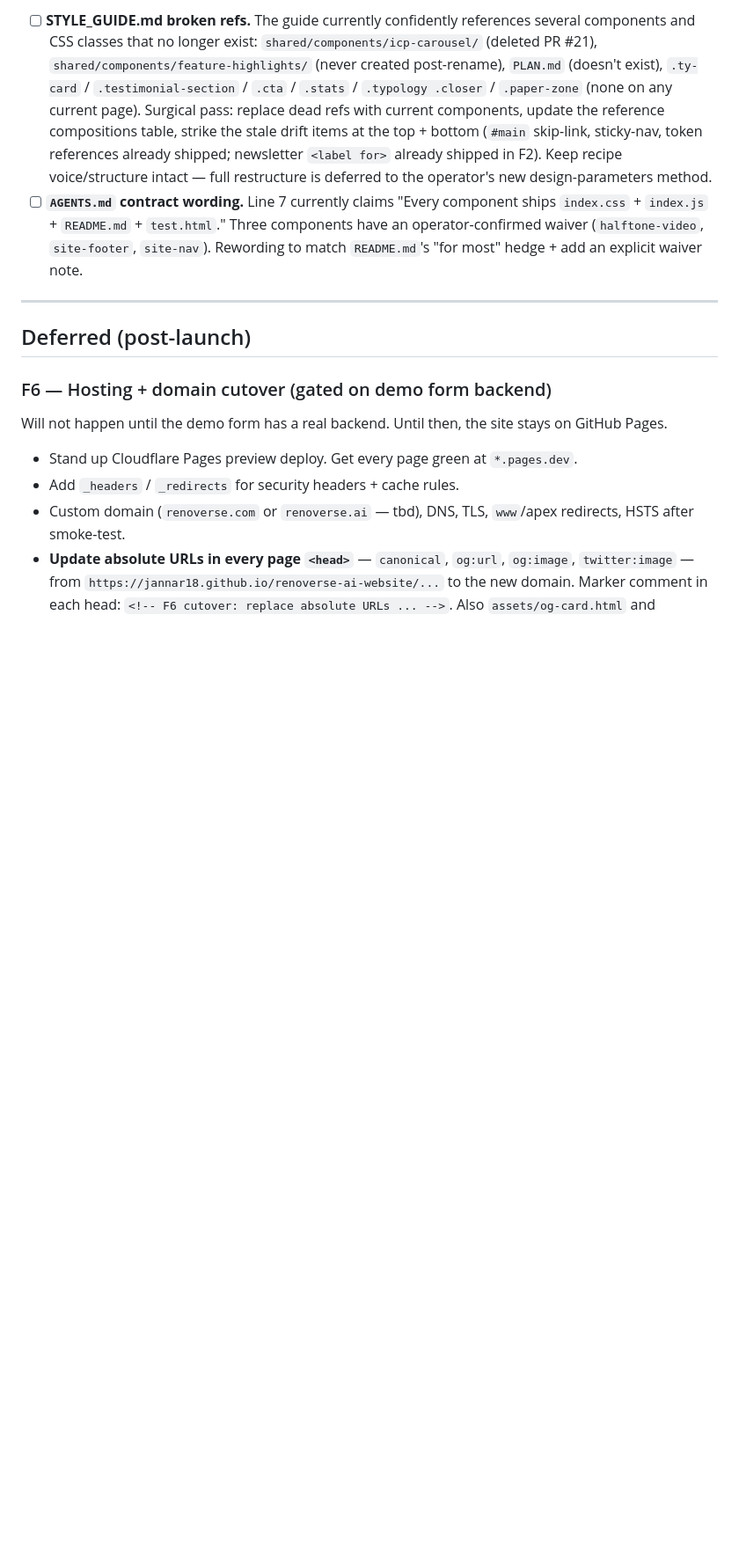
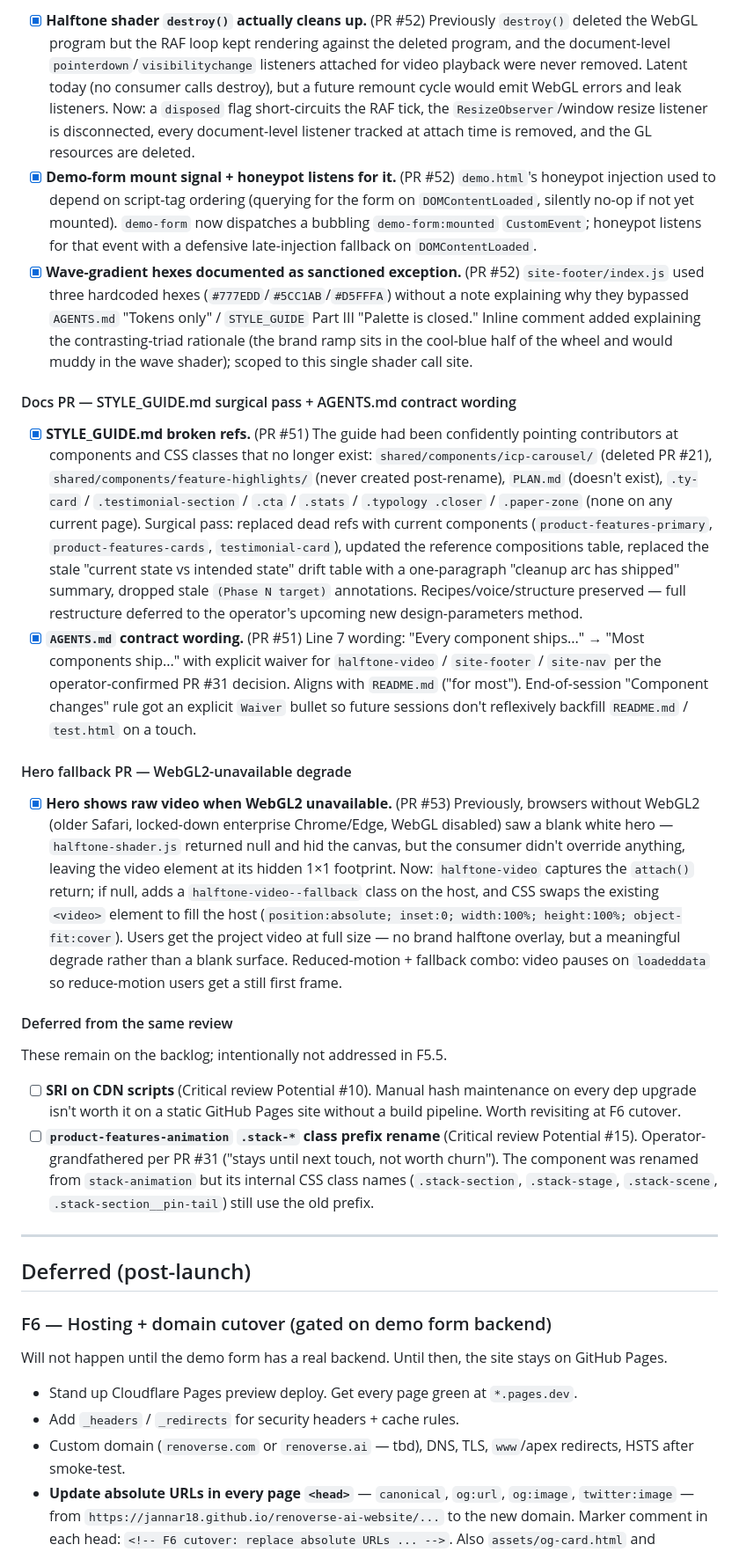
Before and after one commit to jannar18/renoverse-ai-website, a Markdown page: REVISIONS.md, the part around one of its changes. Shown at 88% size. Rendered like a GitHub page; blank space fills up the shorter version.

```diff
--- a/REVISIONS.md
+++ b/REVISIONS.md
@@ -141,6 +141,23 @@ Source: `notes/CR-RENOVERSE-Claude-Critical-overall-20260509-1806.md`. Four PRs
 
-- [ ] **STYLE_GUIDE.md broken refs.** The guide currently confidently references several components and CSS classes that no longer exist: `shared/components/icp-carousel/` (deleted PR #21), `shared/components/feature-highlights/` (never created post-rename), `PLAN.md` (doesn't exist), `.ty-card` / `.testimonial-section` / `.cta` / `.stats` / `.typology .closer` / `.paper-zone` (none on any current page). Surgical pass: replace dead refs with current components, update the reference compositions table, strike the stale drift items at the top + bottom (`#main` skip-link, sticky-nav, token references already shipped; newsletter `<label for>` already shipped in F2). Keep recipe voice/structure intact — full restructure is deferred to the operator's new design-parameters method.
-- [ ] **`AGENTS.md` contract wording.** Line 7 currently claims "Every component ships `index.css` + `index.js` + `README.md` + `test.html`." Three components have an operator-confirmed waiver (`halftone-video`, `site-footer`, `site-nav`). Rewording to match `README.md`'s "for most" hedge + add an explicit waiver note.
+- [x] **Halftone shader `destroy()` actually cleans up.** (PR #52) Previously `destroy()` deleted the WebGL program but the RAF loop kept rendering against the deleted program, and the document-level `pointerdown`/`visibilitychange` listeners attached for video playback were never removed. Latent today (no consumer calls destroy), but a future remount cycle would emit WebGL errors and leak listeners. Now: a `disposed` flag short-circuits the RAF tick, the `ResizeObserver`/window resize listener is disconnected, every document-level listener tracked at attach time is removed, and the GL resources are deleted.
+- [x] **Demo-form mount signal + honeypot listens for it.** (PR #52) `demo.html`'s honeypot injection used to depend on script-tag ordering (querying for the form on `DOMContentLoaded`, silently no-op if not yet mounted). `demo-form` now dispatches a bubbling `demo-form:mounted` `CustomEvent`; honeypot listens for that event with a defensive late-injection fallback on `DOMContentLoaded`.
+- [x] **Wave-gradient hexes documented as sanctioned exception.** (PR #52) `site-footer/index.js` used three hardcoded hexes (`#777EDD`/`#5CC1AB`/`#D5FFFA`) without a note explaining why they bypassed `AGENTS.md` "Tokens only" / `STYLE_GUIDE` Part III "Palette is closed." Inline comment added explaining the contrasting-triad rationale (the brand ramp sits in the cool-blue half of the wheel and would muddy in the wave shader); scoped to this single shader call site.
+
+#### Docs PR — STYLE_GUIDE.md surgical pass + AGENTS.md contract wording
+
+- [x] **STYLE_GUIDE.md broken refs.** (PR #51) The guide had been confidently pointing contributors at components and CSS classes that no longer exist: `shared/components/icp-carousel/` (deleted PR #21), `shared/components/feature-highlights/` (never created post-rename), `PLAN.md` (doesn't exist), `.ty-card` / `.testimonial-section` / `.cta` / `.stats` / `.typology .closer` / `.paper-zone` (none on any current page). Surgical pass: replaced dead refs with current components (`product-features-primary`, `product-features-cards`, `testimonial-card`), updated the reference compositions table, replaced the stale "current state vs intended state" drift table with a one-paragraph "cleanup arc has shipped" summary, dropped stale `(Phase N target)` annotations. Recipes/voice/structure preserved — full restructure deferred to the operator's upcoming new design-parameters method.
+- [x] **`AGENTS.md` contract wording.** (PR #51) Line 7 wording: "Every component ships..." → "Most components ship..." with explicit waiver for `halftone-video` / `site-footer` / `site-nav` per the operator-confirmed PR #31 decision. Aligns with `README.md` ("for most"). End-of-session "Component changes" rule got an explicit `Waiver` bullet so future sessions don't reflexively backfill `README.md` / `test.html` on a touch.
+
+#### Hero fallback PR — WebGL2-unavailable degrade
+
+- [x] **Hero shows raw video when WebGL2 unavailable.** (PR #53) Previously, browsers without WebGL2 (older Safari, locked-down enterprise Chrome/Edge, WebGL disabled) saw a blank white hero — `halftone-shader.js` returned null and hid the canvas, but the consumer didn't override anything, leaving the video element at its hidden 1×1 footprint. Now: `halftone-video` captures the `attach()` return; if null, adds a `halftone-video--fallback` class on the host, and CSS swaps the existing `<video>` element to fill the host (`position:absolute; inset:0; width:100%; height:100%; object-fit:cover`). Users get the project video at full size — no brand halftone overlay, but a meaningful degrade rather than a blank surface. Reduced-motion + fallback combo: video pauses on `loadeddata` so reduce-motion users get a still first frame.
+
+#### Deferred from the same review
+
+These remain on the backlog; intentionally not addressed in F5.5.
+
+- [ ] **SRI on CDN scripts** (Critical review Potential #10). Manual hash maintenance on every dep upgrade isn't worth it on a static GitHub Pages site without a build pipeline. Worth revisiting at F6 cutover.
+- [ ] **`product-features-animation` `.stack-*` class prefix rename** (Critical review Potential #15). Operator-grandfathered per PR #31 ("stays until next touch, not worth churn"). The component was renamed from `stack-animation` but its internal CSS class names (`.stack-section`, `.stack-stage`, `.stack-scene`, `.stack-section__pin-tail`) still use the old prefix.
 
 ---
 
```
Also changed, not shown: other parts of REVISIONS.md (+11 -11 lines).
